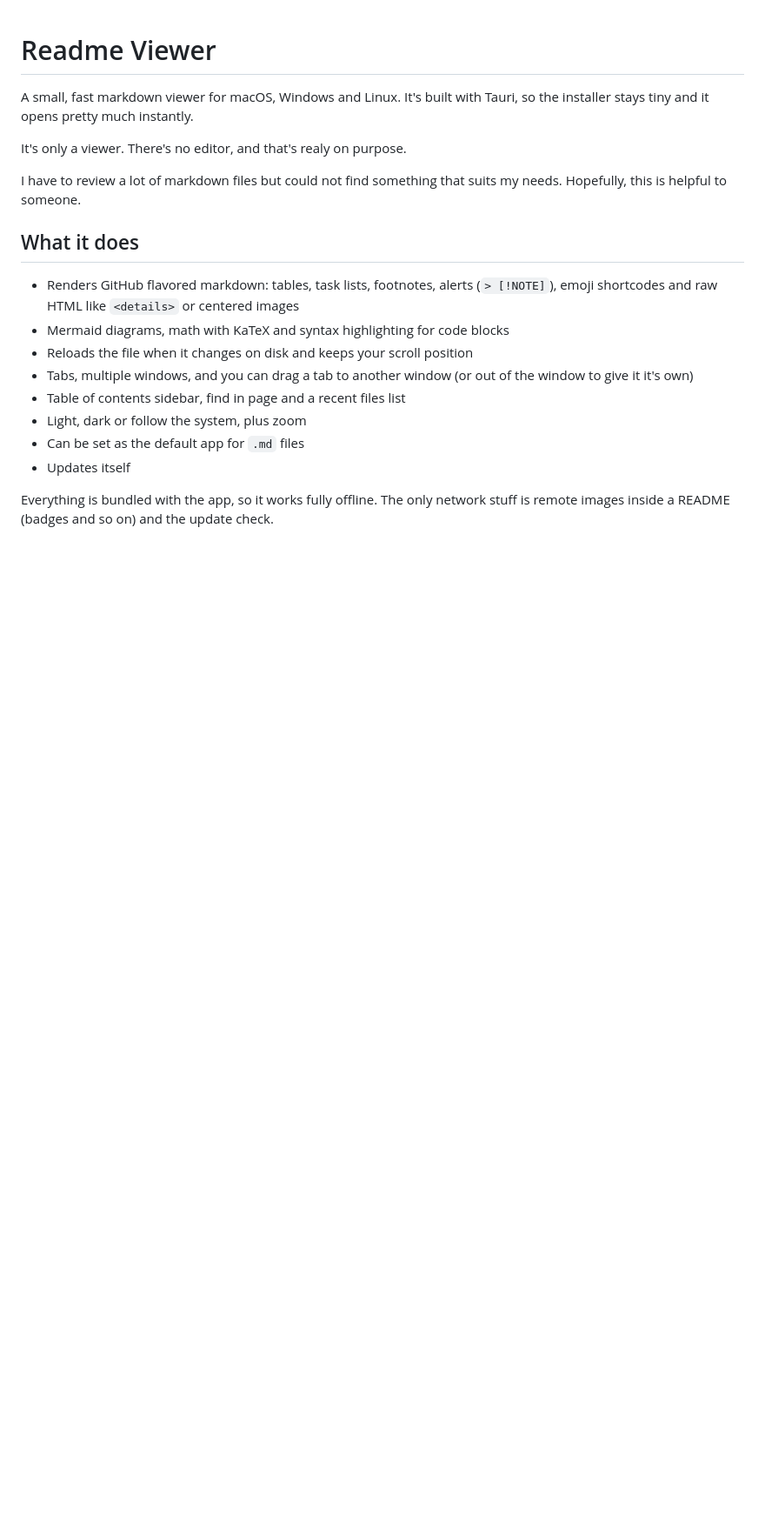
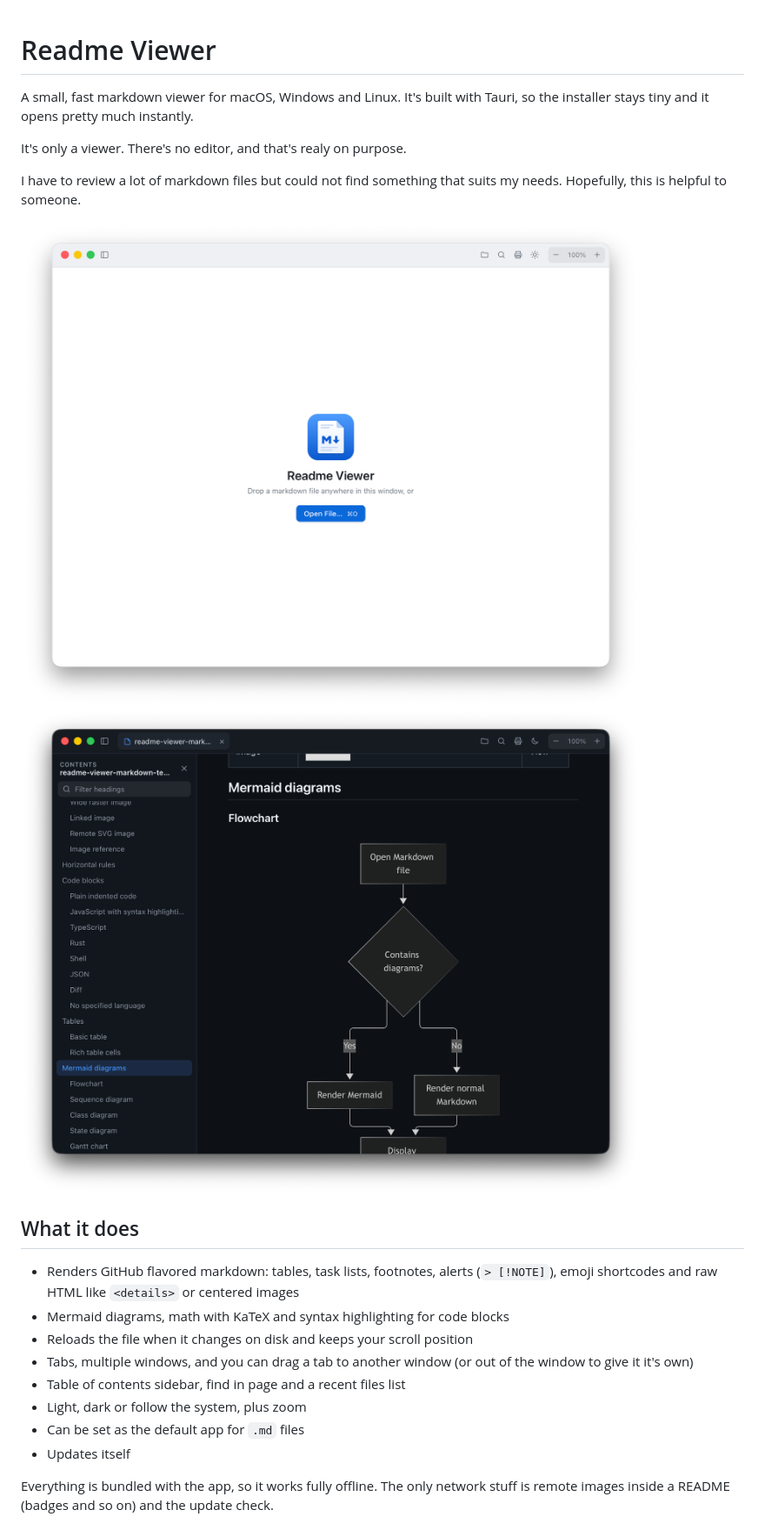
Before and after one commit to ykamal/markdown-viewer, a Markdown page: README.md, the part around the change. Shown at 87% size. GitHub-like rendering; pictures changed too: screenshots/SCR-20261120-qnmn.png (added), screenshots/SCR-20261120-qoad.png (added); blank space fills up the shorter version.

```diff
--- a/README.md
+++ b/README.md
@@ -5,6 +5,10 @@ A small, fast markdown viewer for macOS, Windows and Linux. It's built with Taur
 It's only a viewer. There's no editor, and that's realy on purpose.
 
 I have to review a lot of markdown files but could not find something that suits my needs. Hopefully, this is helpful to someone.
+
+![Readme Viewer screenshot](./screenshots/SCR-20261120-qnmn.png)
+![Readme Viewer screenshot](./screenshots/SCR-20261120-qoad.png)
+
 
 ## What it does
 
```
